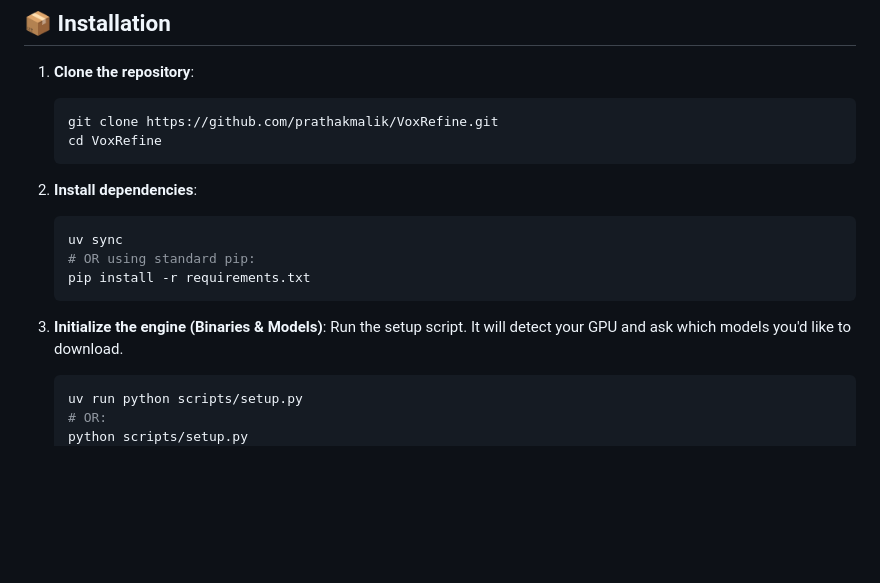
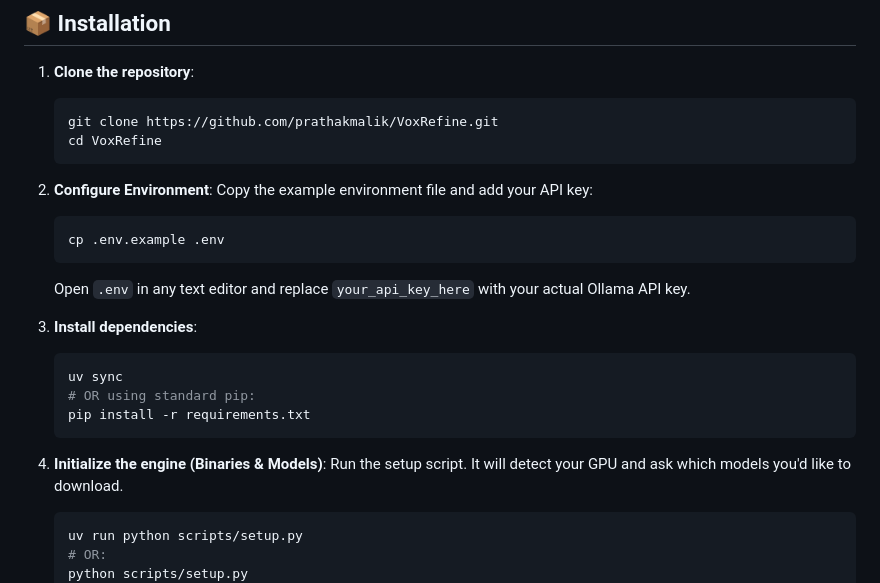
Before and after one commit to prathakmalik/VoxRefine, a Markdown page: README.md, the part around the change. Drawn GitHub-style; blank space fills up the shorter version.

Commit message:
docs: update setup instructions for environment variables

````diff
--- a/README.md
+++ b/README.md
@@ -28,14 +28,21 @@ VoxRefine is a professional audio-to-text pipeline designed to handle the comple
    cd VoxRefine
    ```
 
-2. **Install dependencies**:
+2. **Configure Environment**:
+   Copy the example environment file and add your API key:
+   ```bash
+   cp .env.example .env
+   ```
+   Open `.env` in any text editor and replace `your_api_key_here` with your actual Ollama API key.
+
+3. **Install dependencies**:
    ```bash
    uv sync
    # OR using standard pip:
    pip install -r requirements.txt
    ```
 
-3. **Initialize the engine (Binaries & Models)**:
+4. **Initialize the engine (Binaries & Models)**:
    Run the setup script. It will detect your GPU and ask which models you'd like to download.
    ```bash
    uv run python scripts/setup.py
````
